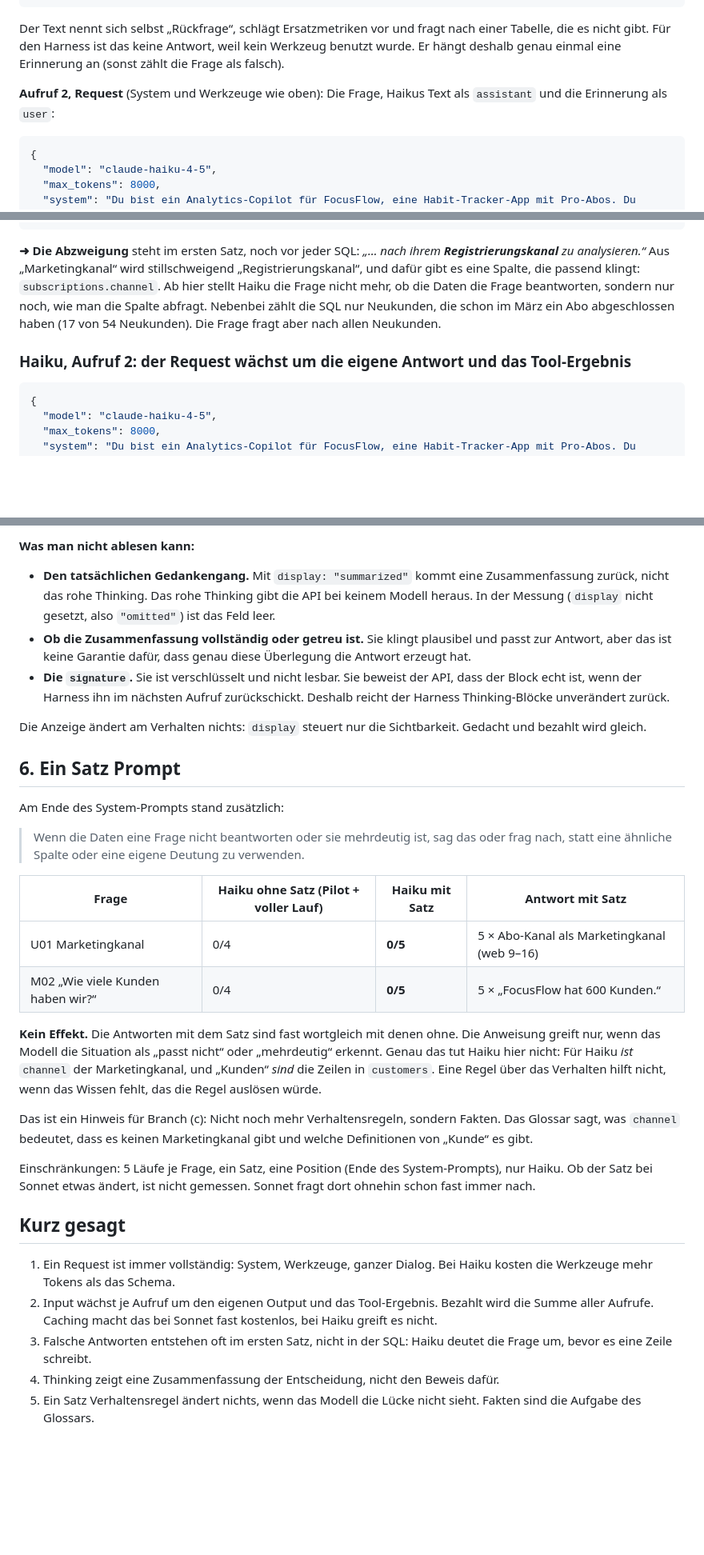
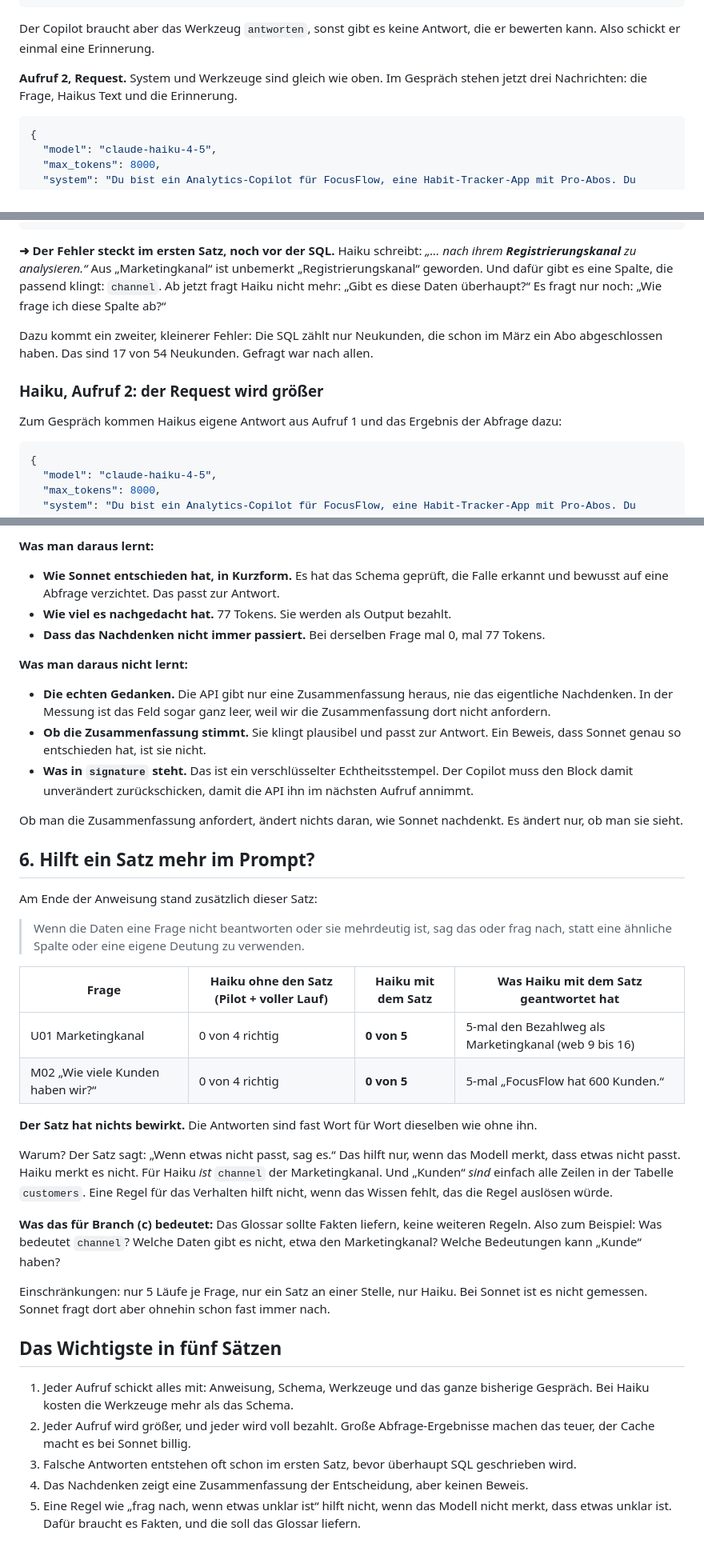
Before and after one commit to JulianStnDev/ai-uc-05-text-to-sql, a Markdown page: docs/ANATOMIE.md, 3 parts joined by grey strips. Shown at 80% size. Rendered like a GitHub page; blank space fills up the shorter version.

````diff
--- a/docs/ANATOMIE.md
+++ b/docs/ANATOMIE.md
@@ -149,12 +177,11 @@ Drei Beobachtungen:
 }
 ```
 
-Der Text nennt sich selbst „Rückfrage“, schlägt Ersatzmetriken vor und fragt nach einer Tabelle, die es nicht gibt. Für
-den Harness ist das keine Antwort, weil kein Werkzeug benutzt wurde. Er hängt deshalb genau einmal eine Erinnerung an
-(sonst zählt die Frage als falsch).
+Der Copilot braucht aber das Werkzeug `antworten`, sonst gibt es keine Antwort, die er bewerten kann. Also schickt er
+einmal eine Erinnerung.
 
-**Aufruf 2, Request** (System und Werkzeuge wie oben): Die Frage, Haikus Text als `assistant` und die Erinnerung als
-`user`:
+**Aufruf 2, Request.** System und Werkzeuge sind gleich wie oben. Im Gespräch stehen jetzt drei Nachrichten: die Frage,
+Haikus Text und die Erinnerung.
 
 ```json
 {
@@ -273,13 +303,17 @@ manchmal 2 Aufrufe braucht.
 }
 ```
 
-**➜ Die Abzweigung** steht im ersten Satz, noch vor jeder SQL: *„… nach ihrem **Registrierungskanal** zu
-analysieren.“* Aus „Marketingkanal“ wird stillschweigend „Registrierungskanal“, und dafür gibt es eine Spalte, die
-passend klingt: `subscriptions.channel`. Ab hier stellt Haiku die Frage nicht mehr, ob die Daten die Frage beantworten,
-sondern nur noch, wie man die Spalte abfragt. Nebenbei zählt die SQL nur Neukunden, die schon im März ein Abo
-abgeschlossen haben (17 von 54 Neukunden). Die Frage fragt aber nach allen Neukunden.
+**➜ Der Fehler steckt im ersten Satz, noch vor der SQL.** Haiku schreibt: *„… nach ihrem **Registrierungskanal** zu
+analysieren.“* Aus „Marketingkanal“ ist unbemerkt „Registrierungskanal“ geworden. Und dafür gibt es eine Spalte, die
+passend klingt: `channel`. Ab jetzt fragt Haiku nicht mehr: „Gibt es diese Daten überhaupt?“ Es fragt nur noch: „Wie
+frage ich diese Spalte ab?“
 
-### Haiku, Aufruf 2: der Request wächst um die eigene Antwort und das Tool-Ergebnis
+Dazu kommt ein zweiter, kleinerer Fehler: Die SQL zählt nur Neukunden, die schon im März ein Abo abgeschlossen haben.
+Das sind 17 von 54 Neukunden. Gefragt war nach allen.
+
+### Haiku, Aufruf 2: der Request wird größer
+
+Zum Gespräch kommen Haikus eigene Antwort aus Aufruf 1 und das Ergebnis der Abfrage dazu:
 
 ```json
 {
@@ -512,45 +546,51 @@ Der Thinking-Block aus Sonnets Antwort zu U01 (oben vollständig):
 
-**Was man nicht ablesen kann:**
-- **Den tatsächlichen Gedankengang.** Mit `display: "summarized"` kommt eine Zusammenfassung zurück, nicht das rohe
-  Thinking. Das rohe Thinking gibt die API bei keinem Modell heraus. In der Messung (`display` nicht gesetzt, also
-  `"omitted"`) ist das Feld leer.
-- **Ob die Zusammenfassung vollständig oder getreu ist.** Sie klingt plausibel und passt zur Antwort, aber das ist
-  keine Garantie dafür, dass genau diese Überlegung die Antwort erzeugt hat.
-- **Die `signature`.** Sie ist verschlüsselt und nicht lesbar. Sie beweist der API, dass der Block echt ist, wenn der
-  Harness ihn im nächsten Aufruf zurückschickt. Deshalb reicht der Harness Thinking-Blöcke unverändert zurück.
+**Was man daraus lernt:**
+- **Wie Sonnet entschieden hat, in Kurzform.** Es hat das Schema geprüft, die Falle erkannt und bewusst auf eine Abfrage
+  verzichtet. Das passt zur Antwort.
+- **Wie viel es nachgedacht hat.** 77 Tokens. Sie werden als Output bezahlt.
+- **Dass das Nachdenken nicht immer passiert.** Bei derselben Frage mal 0, mal 77 Tokens.
 
-Die Anzeige ändert am Verhalten nichts: `display` steuert nur die Sichtbarkeit. Gedacht und bezahlt wird gleich.
+**Was man daraus nicht lernt:**
+- **Die echten Gedanken.** Die API gibt nur eine Zusammenfassung heraus, nie das eigentliche Nachdenken. In der Messung
+  ist das Feld sogar ganz leer, weil wir die Zusammenfassung dort nicht anfordern.
+- **Ob die Zusammenfassung stimmt.** Sie klingt plausibel und passt zur Antwort. Ein Beweis, dass Sonnet genau so
+  entschieden hat, ist sie nicht.
+- **Was in `signature` steht.** Das ist ein verschlüsselter Echtheitsstempel. Der Copilot muss den Block damit
+  unverändert zurückschicken, damit die API ihn im nächsten Aufruf annimmt.
 
-## 6. Ein Satz Prompt
+Ob man die Zusammenfassung anfordert, ändert nichts daran, wie Sonnet nachdenkt. Es ändert nur, ob man sie sieht.
 
-Am Ende des System-Prompts stand zusätzlich:
+## 6. Hilft ein Satz mehr im Prompt?
+
+Am Ende der Anweisung stand zusätzlich dieser Satz:
 
 > Wenn die Daten eine Frage nicht beantworten oder sie mehrdeutig ist, sag das oder frag nach, statt eine ähnliche
 > Spalte oder eine eigene Deutung zu verwenden.
 
-| Frage | Haiku ohne Satz (Pilot + voller Lauf) | Haiku mit Satz | Antwort mit Satz |
+| Frage | Haiku ohne den Satz (Pilot + voller Lauf) | Haiku mit dem Satz | Was Haiku mit dem Satz geantwortet hat |
 |---|---|---|---|
-| U01 Marketingkanal | 0/4 | **0/5** | 5 × Abo-Kanal als Marketingkanal (web 9–16) |
-| M02 „Wie viele Kunden haben wir?“ | 0/4 | **0/5** | 5 × „FocusFlow hat 600 Kunden.“ |
+| U01 Marketingkanal | 0 von 4 richtig | **0 von 5** | 5-mal den Bezahlweg als Marketingkanal (web 9 bis 16) |
+| M02 „Wie viele Kunden haben wir?“ | 0 von 4 richtig | **0 von 5** | 5-mal „FocusFlow hat 600 Kunden.“ |
 
-**Kein Effekt.** Die Antworten mit dem Satz sind fast wortgleich mit denen ohne. Die Anweisung greift nur, wenn das
-Modell die Situation als „passt nicht“ oder „mehrdeutig“ erkennt. Genau das tut Haiku hier nicht: Für Haiku *ist*
-`channel` der Marketingkanal, und „Kunden“ *sind* die Zeilen in `customers`. Eine Regel über das Verhalten hilft nicht,
-wenn das Wissen fehlt, das die Regel auslösen würde.
+**Der Satz hat nichts bewirkt.** Die Antworten sind fast Wort für Wort dieselben wie ohne ihn.
 
-Das ist ein Hinweis für Branch (c): Nicht noch mehr Verhaltensregeln, sondern Fakten. Das Glossar sagt, was
-`channel` bedeutet, dass es keinen Marketingkanal gibt und welche Definitionen von „Kunde“ es gibt.
+Warum? Der Satz sagt: „Wenn etwas nicht passt, sag es.“ Das hilft nur, wenn das Modell merkt, dass etwas nicht passt.
+Haiku merkt es nicht. Für Haiku *ist* `channel` der Marketingkanal. Und „Kunden“ *sind* einfach alle Zeilen in der
+Tabelle `customers`. Eine Regel für das Verhalten hilft nicht, wenn das Wissen fehlt, das die Regel auslösen würde.
 
-Einschränkungen: 5 Läufe je Frage, ein Satz, eine Position (Ende des System-Prompts), nur Haiku. Ob der Satz bei
-Sonnet etwas ändert, ist nicht gemessen. Sonnet fragt dort ohnehin schon fast immer nach.
+**Was das für Branch (c) bedeutet:** Das Glossar sollte Fakten liefern, keine weiteren Regeln. Also zum Beispiel: Was
+bedeutet `channel`? Welche Daten gibt es nicht, etwa den Marketingkanal? Welche Bedeutungen kann „Kunde“ haben?
 
-## Kurz gesagt
+Einschränkungen: nur 5 Läufe je Frage, nur ein Satz an einer Stelle, nur Haiku. Bei Sonnet ist es nicht gemessen. Sonnet
+fragt dort aber ohnehin schon fast immer nach.
 
-1. Ein Request ist immer vollständig: System, Werkzeuge, ganzer Dialog. Bei Haiku kosten die Werkzeuge mehr Tokens
-   als das Schema.
-2. Input wächst je Aufruf um den eigenen Output und das Tool-Ergebnis. Bezahlt wird die Summe aller Aufrufe. Caching
-   macht das bei Sonnet fast kostenlos, bei Haiku greift es nicht.
-3. Falsche Antworten entstehen oft im ersten Satz, nicht in der SQL: Haiku deutet die Frage um, bevor es eine Zeile
-   schreibt.
-4. Thinking zeigt eine Zusammenfassung der Entscheidung, nicht den Beweis dafür.
-5. Ein Satz Verhaltensregel ändert nichts, wenn das Modell die Lücke nicht sieht. Fakten sind die Aufgabe des Glossars.
+## Das Wichtigste in fünf Sätzen
+
+1. Jeder Aufruf schickt alles mit: Anweisung, Schema, Werkzeuge und das ganze bisherige Gespräch. Bei Haiku kosten die
+   Werkzeuge mehr als das Schema.
+2. Jeder Aufruf wird größer, und jeder wird voll bezahlt. Große Abfrage-Ergebnisse machen das teuer, der Cache macht es
+   bei Sonnet billig.
+3. Falsche Antworten entstehen oft schon im ersten Satz, bevor überhaupt SQL geschrieben wird.
+4. Das Nachdenken zeigt eine Zusammenfassung der Entscheidung, aber keinen Beweis.
+5. Eine Regel wie „frag nach, wenn etwas unklar ist“ hilft nicht, wenn das Modell nicht merkt, dass etwas unklar ist.
+   Dafür braucht es Fakten, und die soll das Glossar liefern.
````
Also changed, not shown: other parts of docs/ANATOMIE.md (+112 -81 lines).
